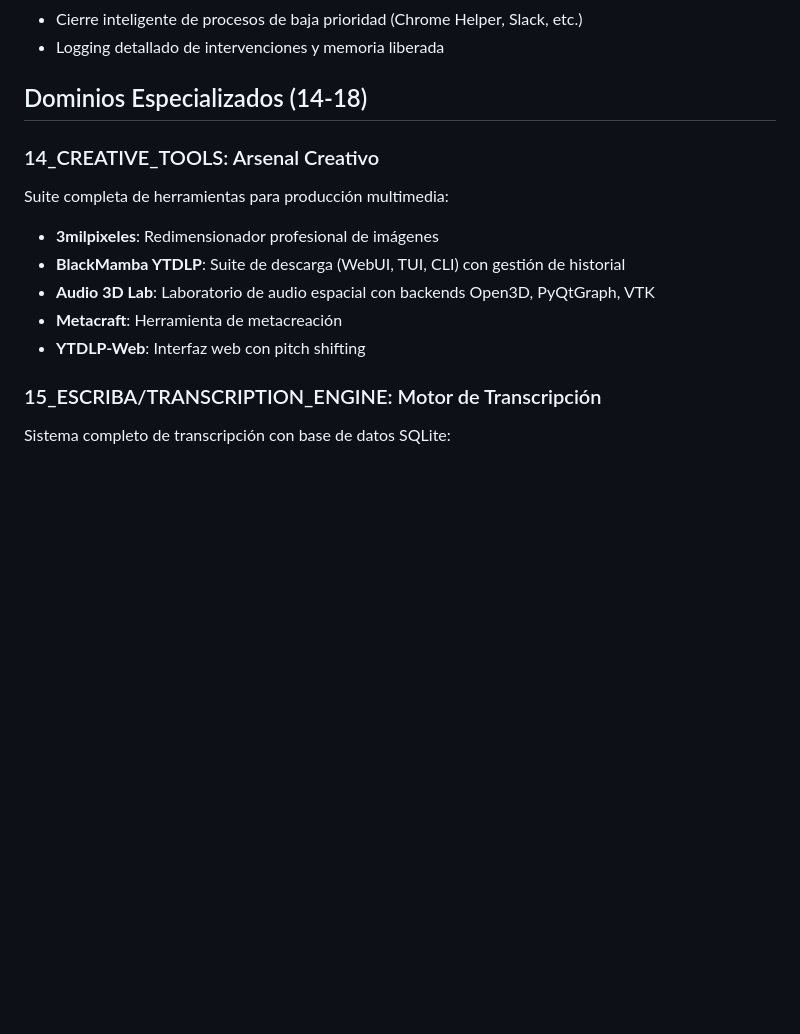
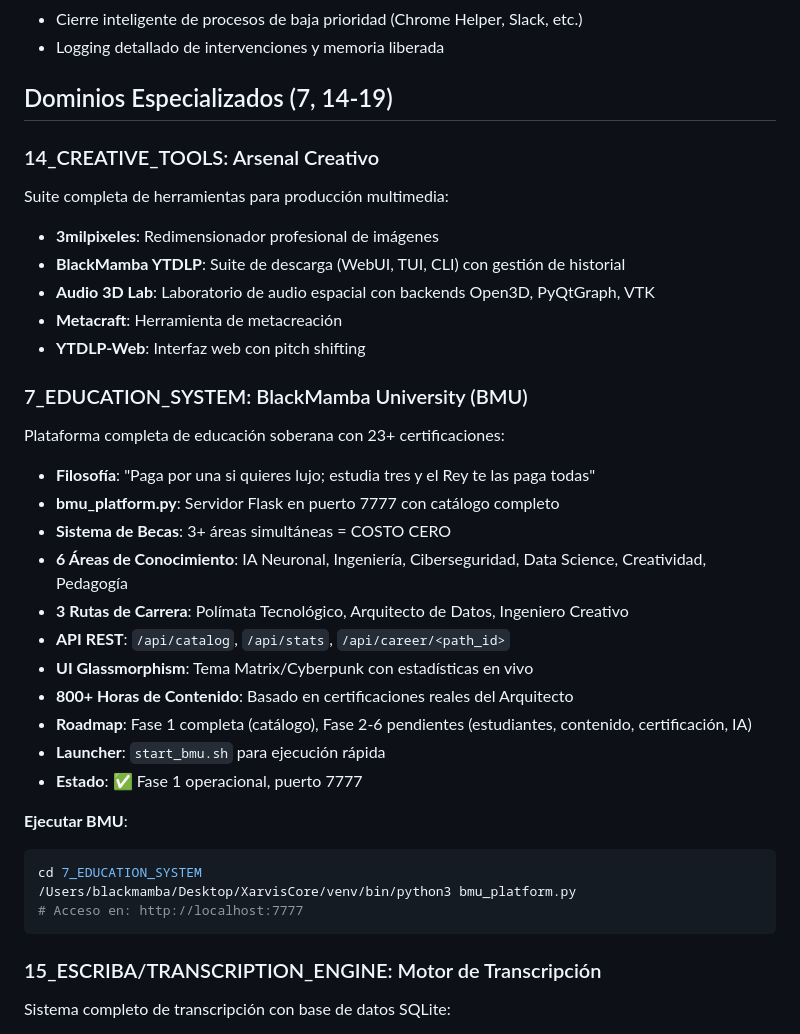
Before and after one commit to Blackmvmba88/XarvisCore, a Markdown page: .github/copilot-instructions.md, the part around the change. Drawn GitHub-style; blank space fills up the shorter version.

Commit message:
📚 Actualizar copilot-instructions con BMU completo
- Agregar sección 7_EDUCATION_SYSTEM en dominios especializados
- Documentar filosofía de becas (3+ áreas = gratis)
- API endpoints y estructura de la plataforma
- Comando de ejecución y acceso (puerto 7777)
- Estado actual: Fase 1 operacional

````diff
--- a/.github/copilot-instructions.md
+++ b/.github/copilot-instructions.md
@@ -230,7 +230,7 @@ El RAM Guardian (`3_POWER/ram_guardian.py`) protege el sistema de sobrecarga de
 - Cierre inteligente de procesos de baja prioridad (Chrome Helper, Slack, etc.)
 - Logging detallado de intervenciones y memoria liberada
 
-## Dominios Especializados (14-18)
+## Dominios Especializados (7, 14-19)
 
 ### 14_CREATIVE_TOOLS: Arsenal Creativo
 Suite completa de herramientas para producción multimedia:
@@ -239,6 +239,27 @@ Suite completa de herramientas para producción multimedia:
 - **Audio 3D Lab**: Laboratorio de audio espacial con backends Open3D, PyQtGraph, VTK
 - **Metacraft**: Herramienta de metacreación
 - **YTDLP-Web**: Interfaz web con pitch shifting
+
+### 7_EDUCATION_SYSTEM: BlackMamba University (BMU)
+Plataforma completa de educación soberana con 23+ certificaciones:
+- **Filosofía**: "Paga por una si quieres lujo; estudia tres y el Rey te las paga todas"
+- **bmu_platform.py**: Servidor Flask en puerto 7777 con catálogo completo
+- **Sistema de Becas**: 3+ áreas simultáneas = COSTO CERO
+- **6 Áreas de Conocimiento**: IA Neuronal, Ingeniería, Ciberseguridad, Data Science, Creatividad, Pedagogía
+- **3 Rutas de Carrera**: Polímata Tecnológico, Arquitecto de Datos, Ingeniero Creativo
+- **API REST**: `/api/catalog`, `/api/stats`, `/api/career/<path_id>`
+- **UI Glassmorphism**: Tema Matrix/Cyberpunk con estadísticas en vivo
+- **800+ Horas de Contenido**: Basado en certificaciones reales del Arquitecto
+- **Roadmap**: Fase 1 completa (catálogo), Fase 2-6 pendientes (estudiantes, contenido, certificación, IA)
+- **Launcher**: `start_bmu.sh` para ejecución rápida
+- **Estado**: ✅ Fase 1 operacional, puerto 7777
+
+**Ejecutar BMU**:
+```bash
+cd 7_EDUCATION_SYSTEM
+/Users/blackmamba/Desktop/XarvisCore/venv/bin/python3 bmu_platform.py
+# Acceso en: http://localhost:7777
+```
 
 ### 15_ESCRIBA/TRANSCRIPTION_ENGINE: Motor de Transcripción
 Sistema completo de transcripción con base de datos SQLite:
````
